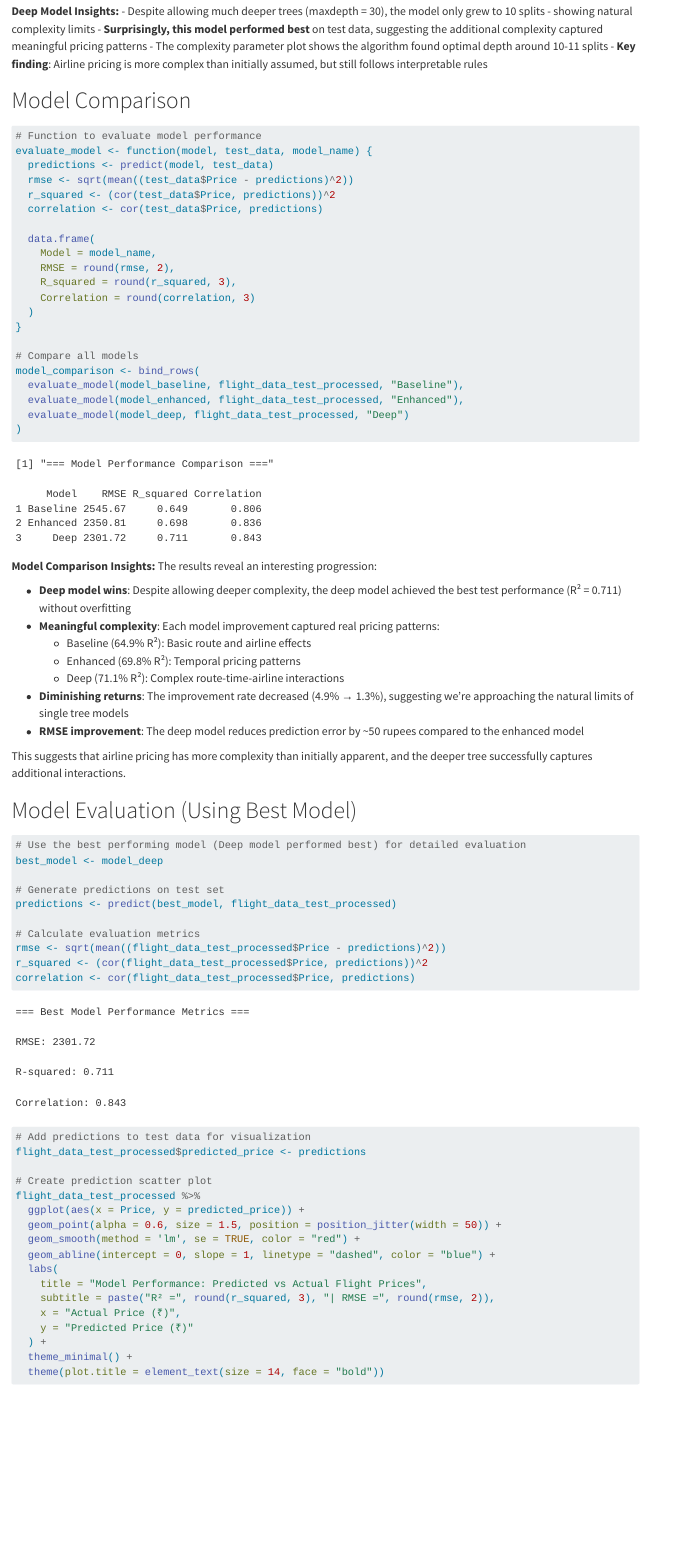
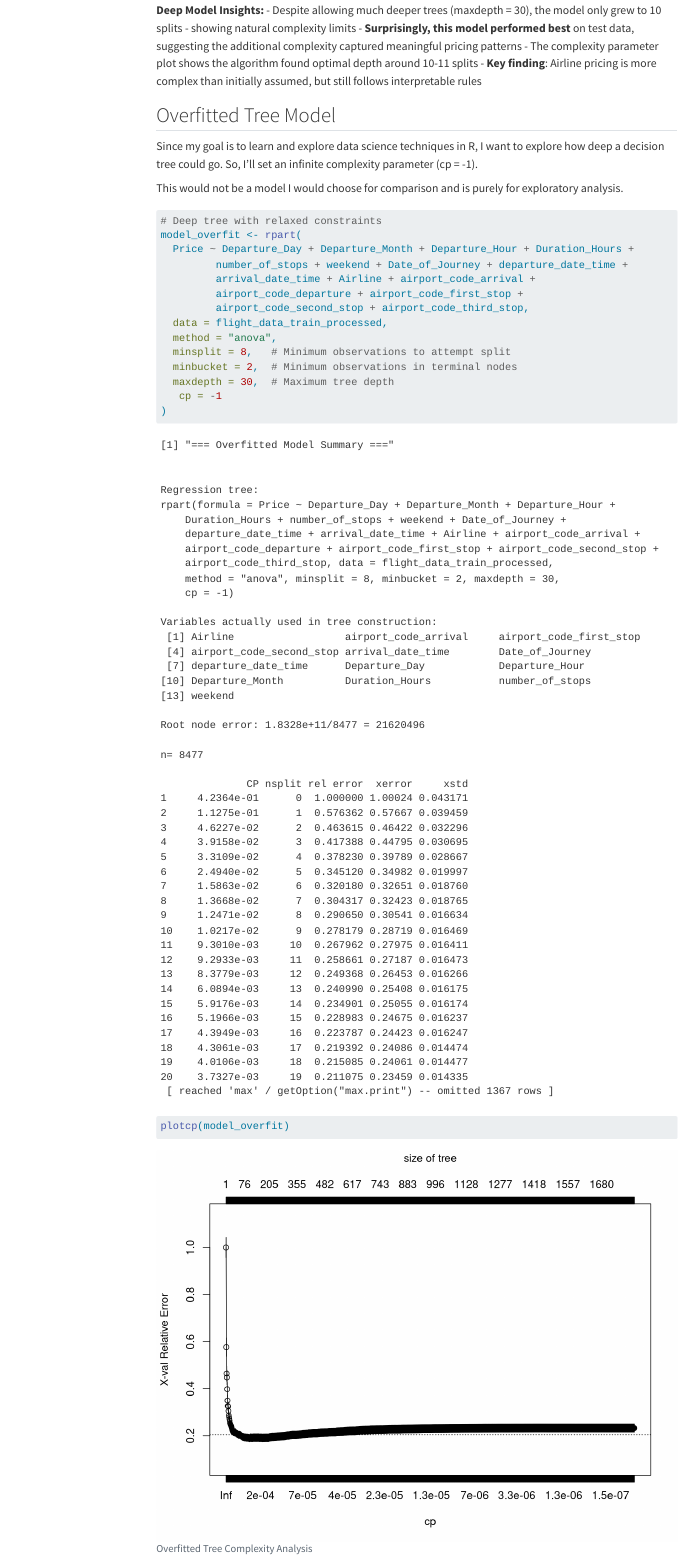
Before and after one commit to DrJNice/FlightProject, a Quarto document (Quarto Files/Decision Tree Quarto.qmd): the page in a window 1100 px wide, from 7710 px down before the commit and from 7930 px down after it, so that both start at the same text. Rendered offline with R 4.5, knitr and Pandoc in place of Quarto, with nearby package versions; some code elsewhere in the file could not run offline; menus at the side of the page are left out; long lines of code are wrapped.

Commit message:
Self-contained outputs added to Quarto files

````diff
--- a/Quarto Files/Decision Tree Quarto.qmd
+++ b/Quarto Files/Decision Tree Quarto.qmd
@@ -252,7 +262,7 @@ model_deep <- rpart(
   method = "anova",
   minsplit = 8,   # Minimum observations to attempt split
   minbucket = 2,  # Minimum observations in terminal nodes
-  maxdepth = 30   # Maximum tree depth
+  maxdepth = 30,  # Maximum tree depth
 )
 ```
 
@@ -275,3 +285,9 @@ plotcp(model_deep)
 ```
 
 **Deep Model Insights:** - Despite allowing much deeper trees (maxdepth = 30), the model only grew to 10 splits - showing natural complexity limits - **Surprisingly, this model performed best** on test data, suggesting the additional complexity captured meaningful pricing patterns - The complexity parameter plot shows the algorithm found optimal depth around 10-11 splits - **Key finding**: Airline pricing is more complex than initially assumed, but still follows interpretable rules
+
+## Overfitted Tree Model
+
+Since my goal is to learn and explore data science techniques in R, I want to explore how deep a decision tree could go. So, I'll set an infinite complexity parameter (cp = -1).
+
+This would not be a model I would choose for comparison and is purely for exploratory analysis.
@@ -278,3 +300,38 @@ plotcp(model_deep)
+# Deep tree with relaxed constraints
+model_overfit <- rpart(
+  Price ~ Departure_Day + Departure_Month + Departure_Hour + Duration_Hours +
+         number_of_stops + weekend + Date_of_Journey + departure_date_time +
+         arrival_date_time + Airline + airport_code_arrival +
+         airport_code_departure + airport_code_first_stop +
+         airport_code_second_stop + airport_code_third_stop,
+  data = flight_data_train_processed,
+  method = "anova",
+  minsplit = 8,   # Minimum observations to attempt split
+  minbucket = 2,  # Minimum observations in terminal nodes
+  maxdepth = 30,  # Maximum tree depth
+   cp = -1
+)
+```
+
+```{r}
+#| warning: false
+#| message: false
+#| echo: false
+
+options(max.print = 100)
+
+print("=== Overfitted Model Summary ===")
+printcp(model_overfit)
+```
+
+```{r overfit-visualization}
+#| label: overfit-visualization
+#| warning: false
+#| message: false
+#| fig-cap: "Overfitted Tree Complexity Analysis"
+
+plotcp(model_overfit)
+```
 
 # Model Comparison
 
@@ -302,7 +359,8 @@ evaluate_model <- function(model, test_data, model_name) {
 model_comparison <- bind_rows(
   evaluate_model(model_baseline, flight_data_test_processed, "Baseline"),
   evaluate_model(model_enhanced, flight_data_test_processed, "Enhanced"),
-  evaluate_model(model_deep, flight_data_test_processed, "Deep")
+  evaluate_model(model_deep, flight_data_test_processed, "Deep"),
+  evaluate_model(model_overfit, flight_data_test_processed, "Overfitted")
 )
 
 ```
@@ -328,7 +387,7 @@ model_comparison
 
 This suggests that airline pricing has more complexity than initially apparent, and the deeper tree successfully captures additional interactions.
 
-# Model Evaluation (Using Best Model)
+# Model Evaluation (Using Deep Model)
 
 ```{r model-evaluation}
 #| label: model-evaluation
````
Also changed, not shown: Quarto Files/Decision Tree Quarto.html, Quarto Files/Decision Tree Quarto.qmd (19 more changed lines).
